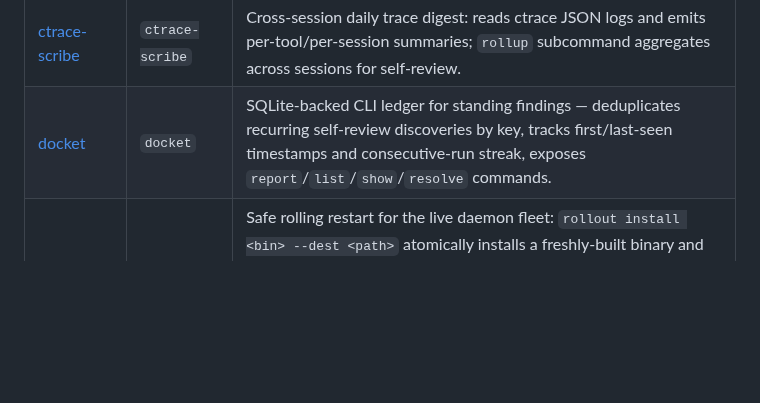
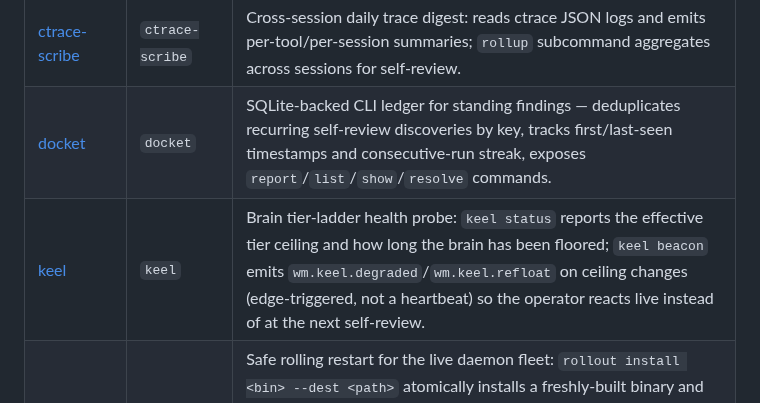
Before and after one commit to j0yen/wintermute, a Markdown page: REPOS.md, the part around the change. GitHub-like rendering; blank space fills up the shorter version.

Commit message:
build: add keel to REPOS.md (keel-beacon shipped)

```diff
--- a/REPOS.md
+++ b/REPOS.md
@@ -46,6 +46,7 @@ clones, builds, and wires up everything on a fresh machine.
 | [ctrace-orphan-reap](https://github.com/j0yen/ctrace-orphan-reap) | `ctrace-orphan-reap` | Reconcile orphaned ctrace tracer state against live PIDs: classifies into `healthy`/`orphaned-tracer`/`stale-marker`/`no-tracer`; with `--apply` stops the orphan and renders its log. Read-only by default. |
 | [ctrace-scribe](https://github.com/j0yen/ctrace-scribe) | `ctrace-scribe` | Cross-session daily trace digest: reads ctrace JSON logs and emits per-tool/per-session summaries; `rollup` subcommand aggregates across sessions for self-review. |
 | [docket](https://github.com/j0yen/docket) | `docket` | SQLite-backed CLI ledger for standing findings — deduplicates recurring self-review discoveries by key, tracks first/last-seen timestamps and consecutive-run streak, exposes `report`/`list`/`show`/`resolve` commands. |
+| [keel](https://github.com/j0yen/keel) | `keel` | Brain tier-ladder health probe: `keel status` reports the effective tier ceiling and how long the brain has been floored; `keel beacon` emits `wm.keel.degraded`/`wm.keel.refloat` on ceiling changes (edge-triggered, not a heartbeat) so the operator reacts live instead of at the next self-review. |
 | [rollout](https://github.com/j0yen/rollout) | `rollout` | Safe rolling restart for the live daemon fleet: `rollout install <bin> --dest <path>` atomically installs a freshly-built binary and restarts the owning systemd-user unit (agorabus-reload path or systemctl); `plan`/`apply` subcommands for bulk stale-binary remediation driven by binstale JSON. Closes the install-without-restart gap for recalld, wmd, wm-audio, and the voice fleet. |
 | [quicken](https://github.com/j0yen/quicken) | `quicken` | Wintermute kernel primitive liveness checker: `quicken probe` classifies memlog/agentns/warden/provfs as `Live \| LiveDegraded \| InstalledNotActivated \| StagedNotInstalled \| Inert \| Unknown` with structured evidence. Sibling of `binstale` (stale-but-running axis) for the never-activated axis. `--json` output usable as a pipeline gate. |
 | [wm-hardware-drift](https://github.com/j0yen/wm-hardware-drift) | `wm-hardware-drift` | Sweep CLI that runs both mock and `--features=real-hardware` cargo test sets, diffs per-test outcomes, and emits a `hardware-drift.json` receipt; `/self-review` surfaces any `drift_count > 0` as a finding. |
```
